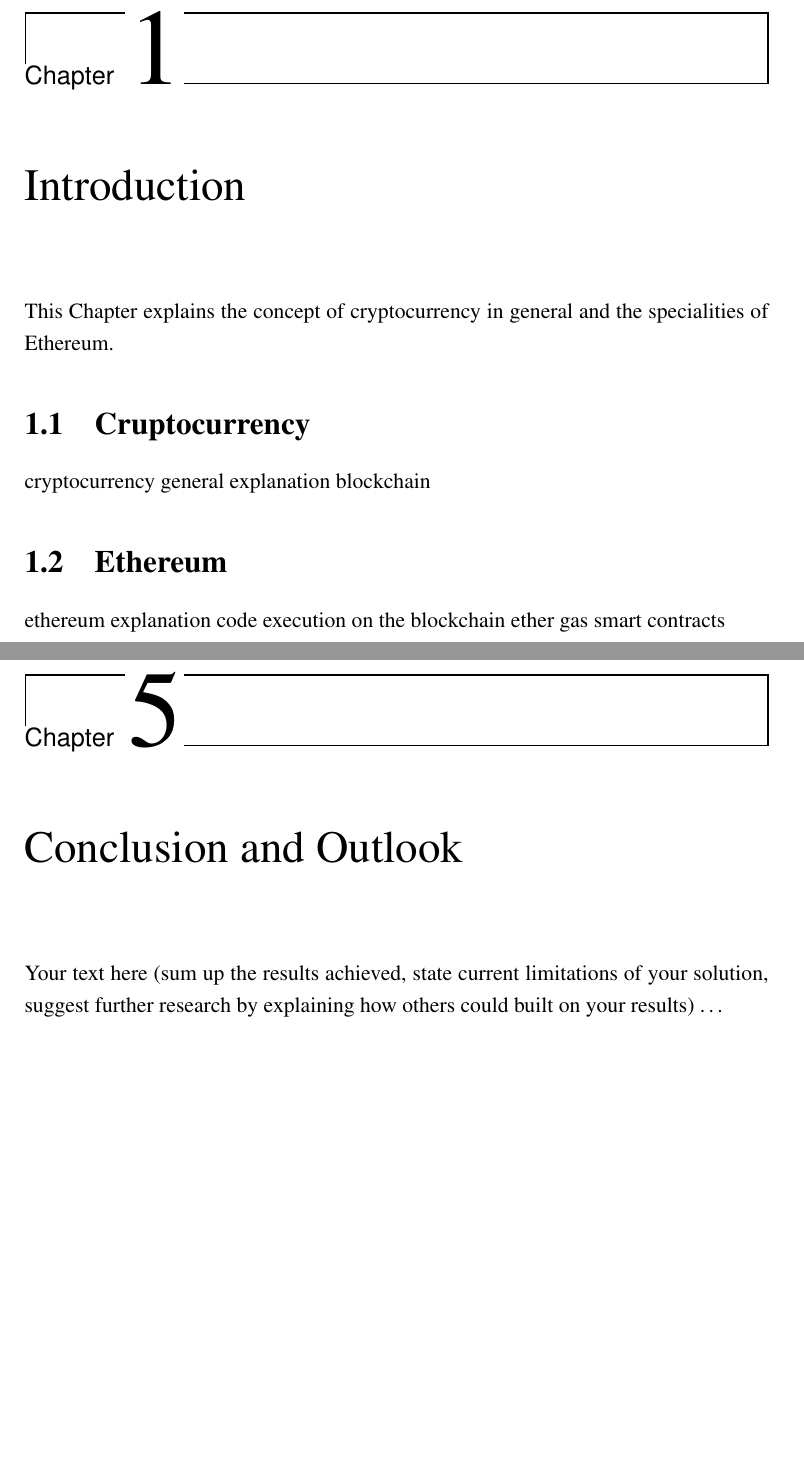
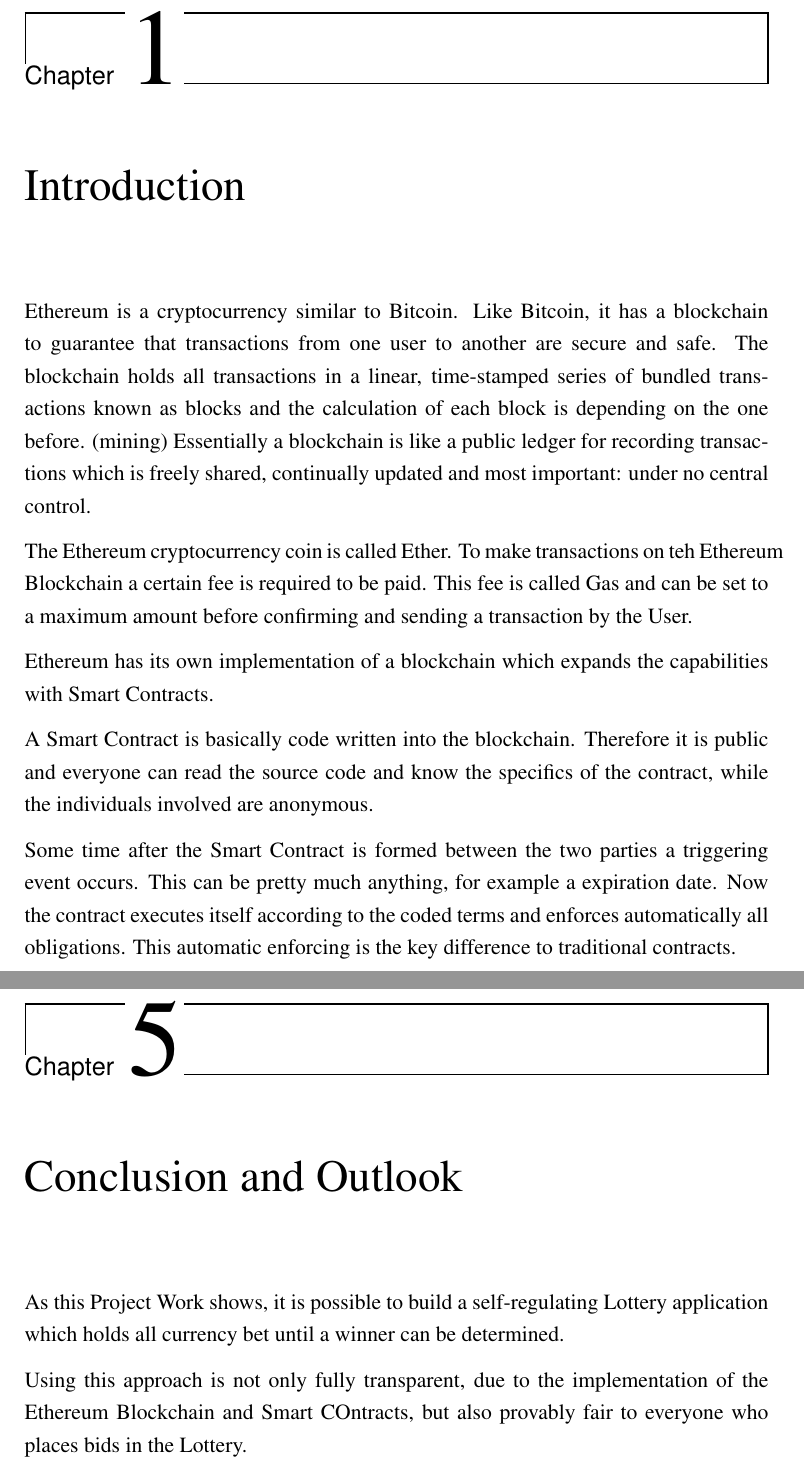
Before and after one commit to winterwurzel/EtherLotto, a LaTeX thesis (thesis/thesis.tex, which reads thesis/chapters/10_introduction.tex, thesis/chapters/90_conclusion.tex): two parts of pages 5 and 22 of 24, joined at a grey line, cut so that both start at the same text, the shorter picture padded with empty space. Compiled offline with pdfLaTeX.

Commit message:
intro and conclusion

```diff
--- a/thesis/chapters/10_introduction.tex
+++ b/thesis/chapters/10_introduction.tex
@@ -3,25 +3,17 @@
 %%%%%%%%%%%%%%%%%%%%%%%%%%%%%%%%%%%%%%%%%%%%%%%%%%%%%%%%%%%%%%%%%%%%%%%%%%%%%
 \chapterstart
 
-This Chapter explains the concept of cryptocurrency in general and the specialities of Ethereum.
+Ethereum is a cryptocurrency similar to Bitcoin. Like Bitcoin, it has a blockchain to guarantee that transactions from one user to another are secure and safe.
+The blockchain holds all transactions in a linear, time-stamped series of bundled transactions known as blocks and the calculation of each block is depending on the one before. (mining)
+Essentially a blockchain is like a public ledger for recording transactions which is freely shared, continually updated and most important: under no central control.
 
+The Ethereum cryptocurrency coin is called Ether. To make transactions on teh Ethereum Blockchain a certain fee is required to be paid. This fee is called Gas and can be set to a maximum amount before confirming and sending a transaction by the User.
 
-%%%%%%%%%%%%%%%%%%%%%%%%%%%%%%%%%%%%%%%%%%%%%%%%%%%%%%%%%%%%%%%%%%%%%%%%%%%%%
-\section{Cruptocurrency}\label{sec:crypto}
-%%%%%%%%%%%%%%%%%%%%%%%%%%%%%%%%%%%%%%%%%%%%%%%%%%%%%%%%%%%%%%%%%%%%%%%%%%%%%
+Ethereum has its own implementation of a blockchain which expands the capabilities with Smart Contracts.
 
-cryptocurrency general explanation
-blockchain
+A Smart Contract is basically code written into the blockchain. Therefore it is public and everyone can read the source code and know the specifics of the contract, while the individuals involved are anonymous.
 
-%%%%%%%%%%%%%%%%%%%%%%%%%%%%%%%%%%%%%%%%%%%%%%%%%%%%%%%%%%%%%%%%%%%%%%%%%%%%%
-\section{Ethereum}\label{sec:ethereum}
-%%%%%%%%%%%%%%%%%%%%%%%%%%%%%%%%%%%%%%%%%%%%%%%%%%%%%%%%%%%%%%%%%%%%%%%%%%%%%
-
-ethereum explanation
-code execution on the blockchain
-ether
-gas
-smart contracts
+Some time after the Smart Contract is formed between the two parties a triggering event occurs. This can be pretty much anything, for example a expiration date. Now the contract executes itself according to the coded terms and enforces automatically all obligations. This automatic enforcing is the key difference to traditional contracts.
 
 
 \chapterend
--- a/thesis/chapters/90_conclusion.tex
+++ b/thesis/chapters/90_conclusion.tex
@@ -3,6 +3,8 @@
 %%%%%%%%%%%%%%%%%%%%%%%%%%%%%%%%%%%%%%%%%%%%%%%%%%%%%%%%%%%%%%%%%%%%%%%%%%%%%
 \chapterstart
 
-Your text here (sum up the results achieved, state current limitations of your solution, suggest further research by explaining how others could built on your results) \ldots
+As this Project Work shows, it is possible to build a self-regulating Lottery application which holds all currency bet until a winner can be determined.
+
+Using this approach is not only fully transparent, due to the implementation of the Ethereum Blockchain and Smart COntracts, but also provably fair to everyone who places bids in the Lottery.
 
 \chapterend
```
